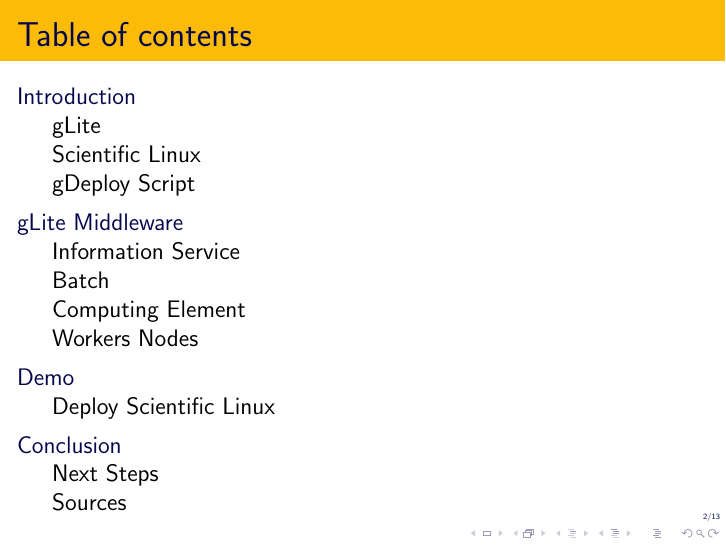
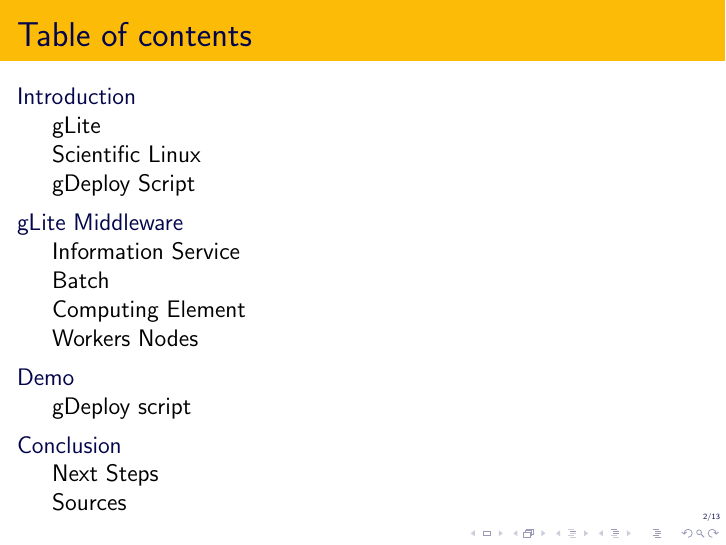
Before and after one commit to sbadia/gdeploy, LaTeX slides (latex/gLite-g5ks2011.tex): page 2 of 13. Compiled offline with pdfLaTeX; the source files are stored in an older character set and shown here as Unicode.

Commit message:
[demo] gDeploy correct demo

```diff
--- a/latex/gLite-g5ks2011.tex
+++ b/latex/gLite-g5ks2011.tex
@@ -168,7 +168,7 @@
 \end{frame}
 
 \section{Demo}
-\subsection{Deploy Scientific Linux}
+\subsection{gDeploy script}
 \begin{frame}
 \frametitle{Demo}
 	\begin{exampleblock}{Demo}
```
Also changed, not shown: latex/gLite-g5ks2011.pdf.
